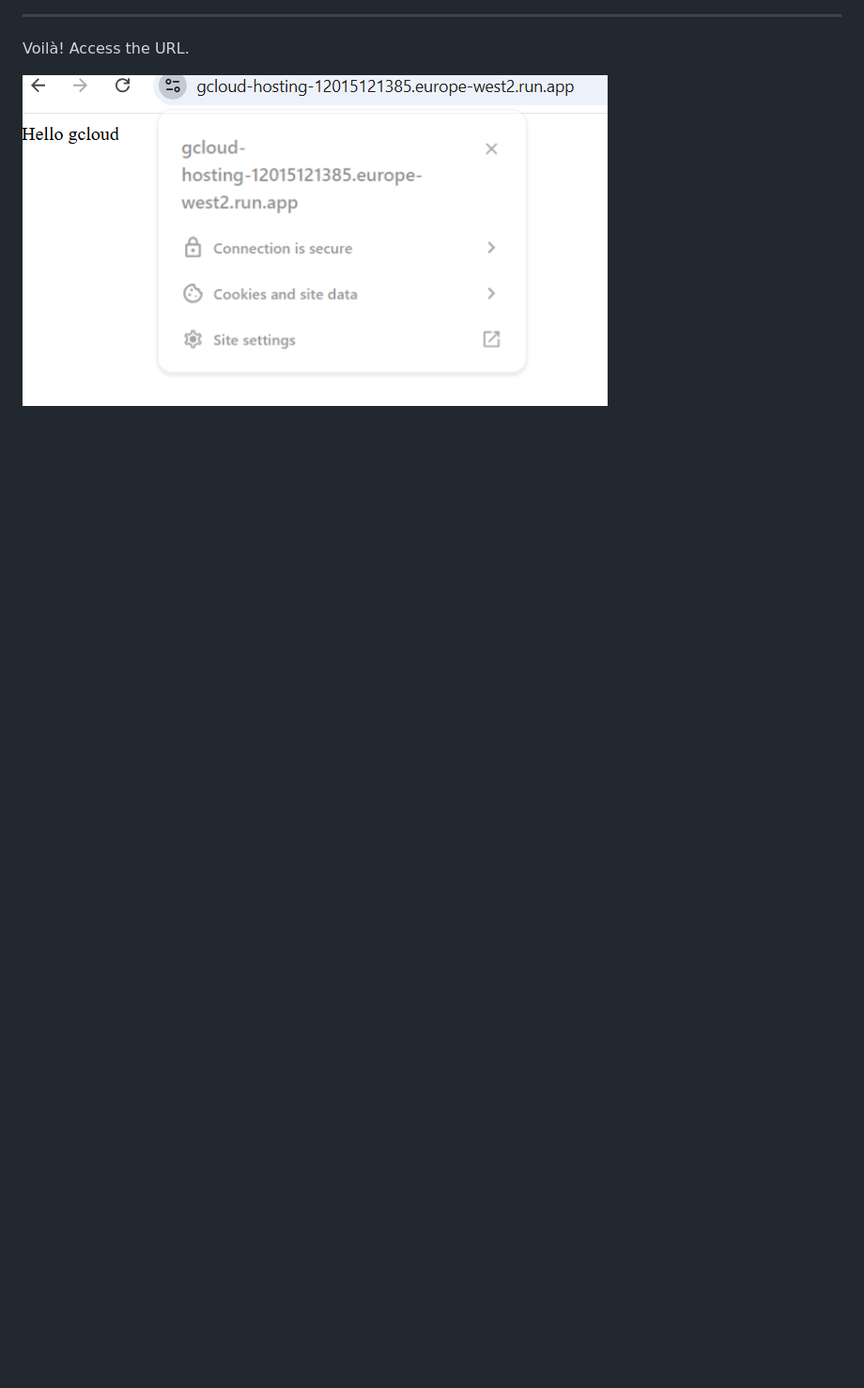
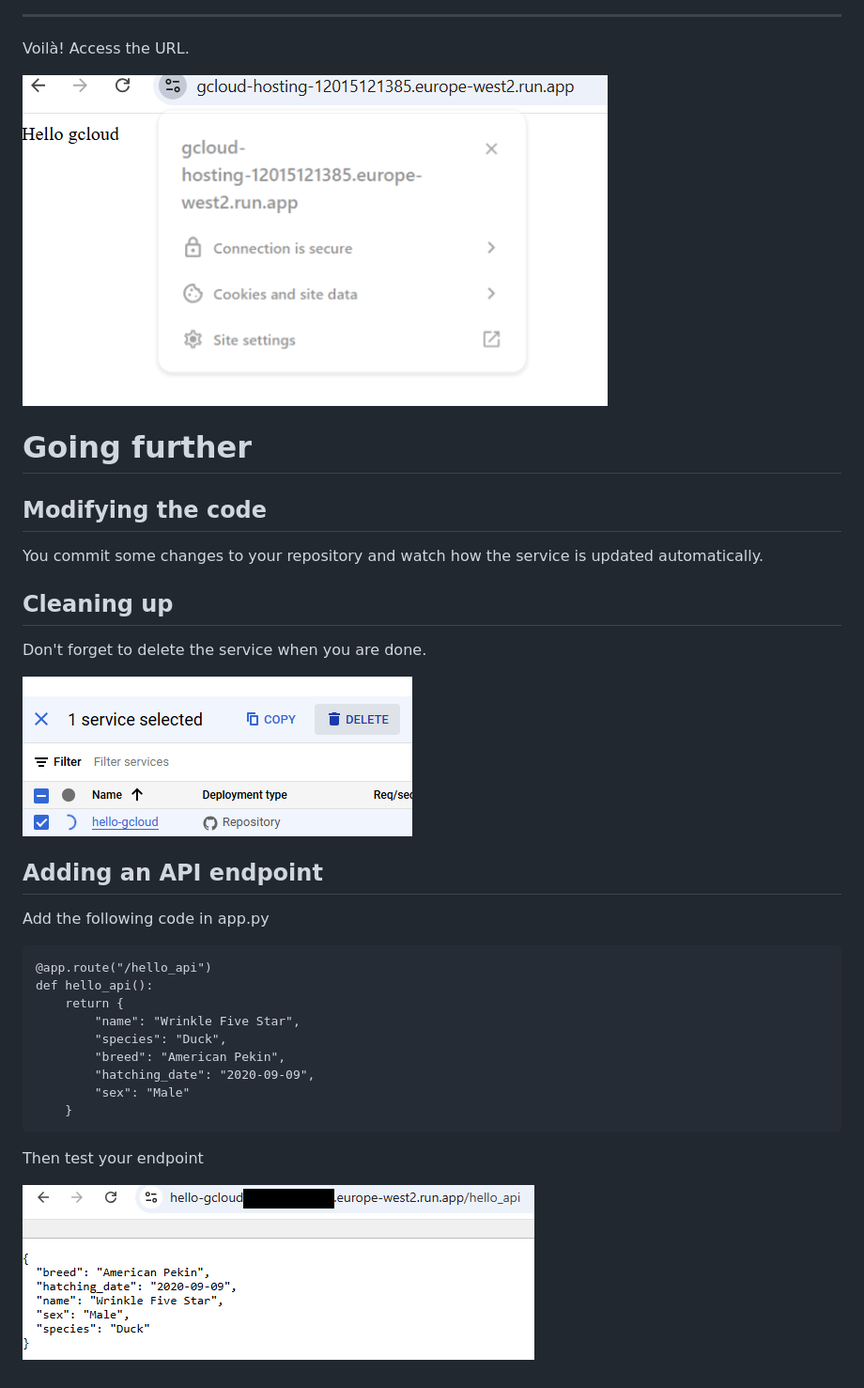
Before and after one commit to Oxford-Research-Cloud-Competency-Centre/Hello-gcloud, a Markdown page: README.md, the part around one of its changes. Shown at 94% size. GitHub-like rendering; pictures changed too: README_images/delete.png (added), README_images/hello_api.png (added); blank space fills up the shorter version.

````diff
--- a/README.md
+++ b/README.md
@@ -58,3 +58,35 @@ Step 7. Select the region, allow unauthenticated invocations, allow internet tra
 Voilà! Access the URL.
 
 ![Voilà](README_images/img7.png)
+
+# Going further
+
+## Modifying the code
+
+You commit some changes to your repository and watch how the service is updated automatically.
+
+## Cleaning up
+
+Don't forget to delete the service when you are done.
+
+![Deleting a service](README_images/delete.png)
+
+## Adding an API endpoint
+
+Add the following code in app.py
+
+```
+@app.route("/hello_api")
+def hello_api():
+    return {
+		"name": "Wrinkle Five Star",
+		"species": "Duck",
+		"breed": "American Pekin",
+		"hatching_date": "2020-09-09",
+		"sex": "Male"
+    }
+```
+
+Then test your endpoint
+
+![API endpoint](README_images/hello_api.png)
````
Also changed, not shown: other parts of README.md (+2 -2 lines), README_images/img4.png, README_images/img5.png, 2 other files.
